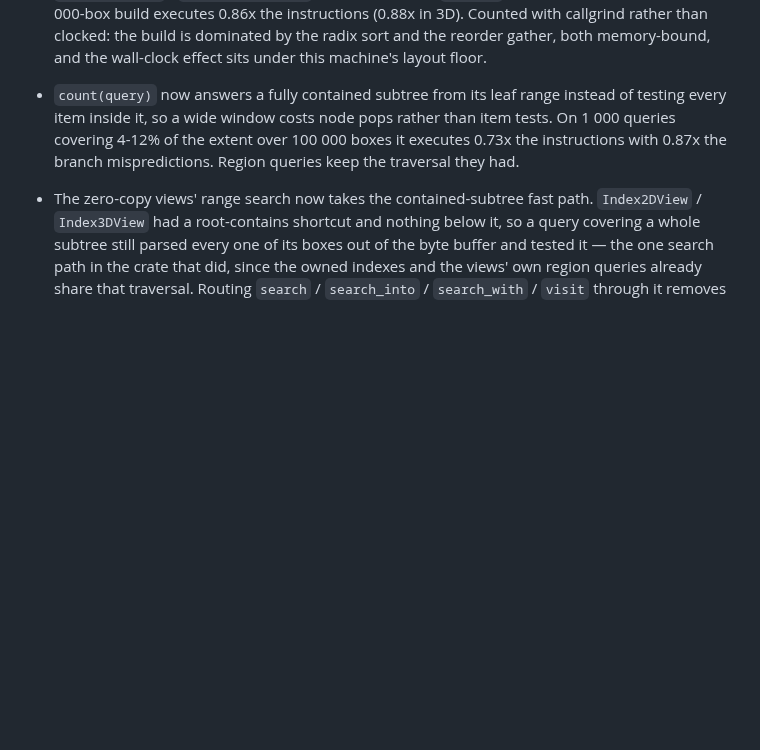
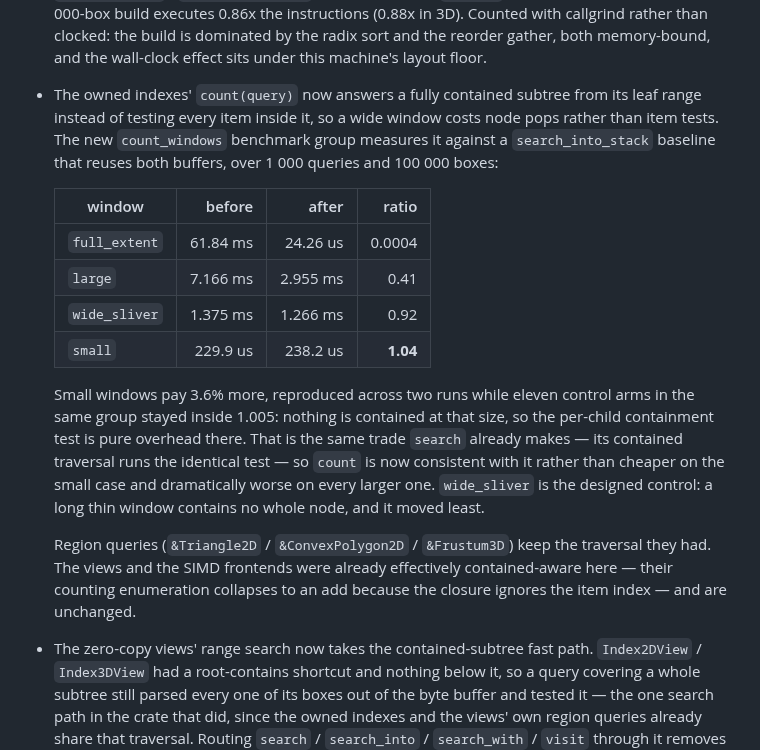
Before and after one commit to Filyus/packed_spatial_index, a Markdown page: CHANGELOG.md, the part around the change. Drawn GitHub-style; blank space fills up the shorter version.

Commit message:
docs: replace count()'s counted estimate with the clocked numbers
The `count_windows` group added in cc48401 makes the contained-subtree
shortcut measurable, so the changelog no longer has to quote instruction
counts. It also surfaces a cost the callgrind number could not: small
windows are 3.6% slower, because nothing is contained at that size and the
per-child containment test is pure overhead. Recorded rather than smoothed
over — it reproduced across a 5-round and a 13-round run while eleven
control arms in the same group stayed inside 1.005.

```diff
--- a/CHANGELOG.md
+++ b/CHANGELOG.md
@@ -39,11 +39,31 @@ All notable changes to this crate are documented here.
   callgrind rather than clocked: the build is dominated by the radix sort and
   the reorder gather, both memory-bound, and the wall-clock effect sits under
   this machine's layout floor.
-- `count(query)` now answers a fully contained subtree from its leaf range
-  instead of testing every item inside it, so a wide window costs node pops
-  rather than item tests. On 1 000 queries covering 4-12% of the extent over
-  100 000 boxes it executes 0.73x the instructions with 0.87x the branch
-  mispredictions. Region queries keep the traversal they had.
+- The owned indexes' `count(query)` now answers a fully contained subtree from
+  its leaf range instead of testing every item inside it, so a wide window costs
+  node pops rather than item tests. The new `count_windows` benchmark group
+  measures it against a `search_into_stack` baseline that reuses both buffers,
+  over 1 000 queries and 100 000 boxes:
+
+  | window        | before     | after    | ratio    |
+  | ---           | ---:       | ---:     | ---:     |
+  | `full_extent` | 61.84 ms   | 24.26 us | 0.0004   |
+  | `large`       | 7.166 ms   | 2.955 ms | 0.41     |
+  | `wide_sliver` | 1.375 ms   | 1.266 ms | 0.92     |
+  | `small`       | 229.9 us   | 238.2 us | **1.04** |
+
+  Small windows pay 3.6% more, reproduced across two runs while eleven control
+  arms in the same group stayed inside 1.005: nothing is contained at that size,
+  so the per-child containment test is pure overhead there. That is the same
+  trade `search` already makes — its contained traversal runs the identical test
+  — so `count` is now consistent with it rather than cheaper on the small case
+  and dramatically worse on every larger one. `wide_sliver` is the designed
+  control: a long thin window contains no whole node, and it moved least.
+
+  Region queries (`&Triangle2D` / `&ConvexPolygon2D` / `&Frustum3D`) keep the
+  traversal they had. The views and the SIMD frontends were already effectively
+  contained-aware here — their counting enumeration collapses to an add because
+  the closure ignores the item index — and are unchanged.
 
 - The zero-copy views' range search now takes the contained-subtree fast path.
   `Index2DView` / `Index3DView` had a root-contains shortcut and nothing below
```
